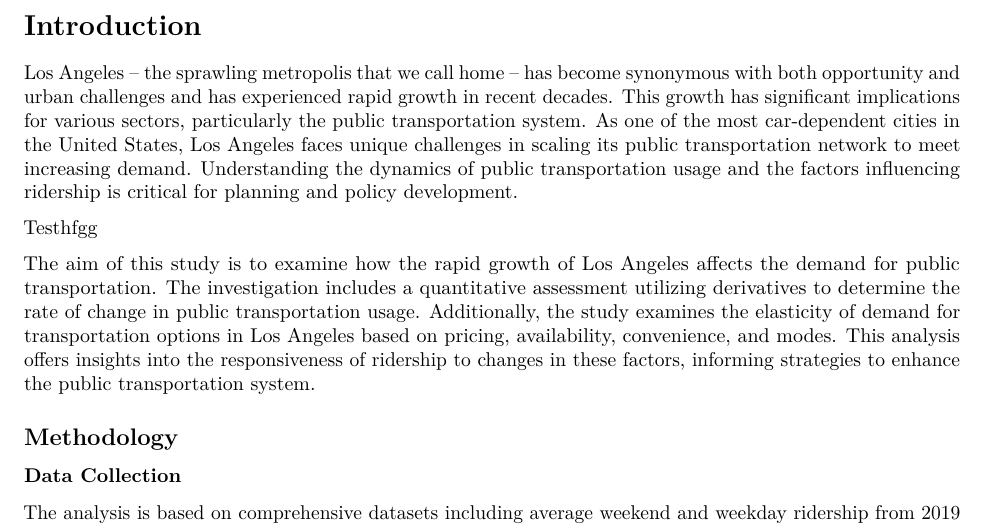
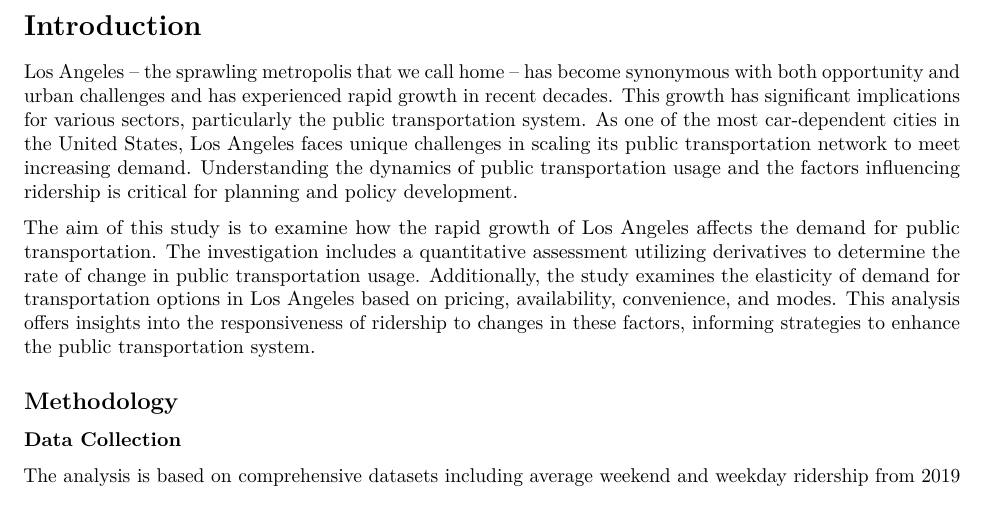
Before and after one commit to ThatOneCalculator/math-28-project, an R Markdown document (Paper.Rmd): part of page 1 of 5, cut so that both start at the same text. Rendered offline with R 4.5, knitr and Pandoc, then LaTeX, with nearby package versions; some code elsewhere in the file could not run offline.

Commit message:
revert julian test

```diff
--- a/Paper.Rmd
+++ b/Paper.Rmd
@@ -29,8 +29,6 @@ budget_data <- read.csv("data/City_Budget_Expenditures_on_Transportation_2023110
 # Introduction
 
 Los Angeles -- the sprawling metropolis that we call home -- has become synonymous with both opportunity and urban challenges and has experienced rapid growth in recent decades. This growth has significant implications for various sectors, particularly the public transportation system. As one of the most car-dependent cities in the United States, Los Angeles faces unique challenges in scaling its public transportation network to meet increasing demand. Understanding the dynamics of public transportation usage and the factors influencing ridership is critical for planning and policy development.
-
-Testhfgg
 
 The aim of this study is to examine how the rapid growth of Los Angeles affects the demand for public transportation. The investigation includes a quantitative assessment utilizing derivatives to determine the rate of change in public transportation usage. Additionally, the study examines the elasticity of demand for transportation options in Los Angeles based on pricing, availability, convenience, and modes. This analysis offers insights into the responsiveness of ridership to changes in these factors, informing strategies to enhance the public transportation system.
 
```
